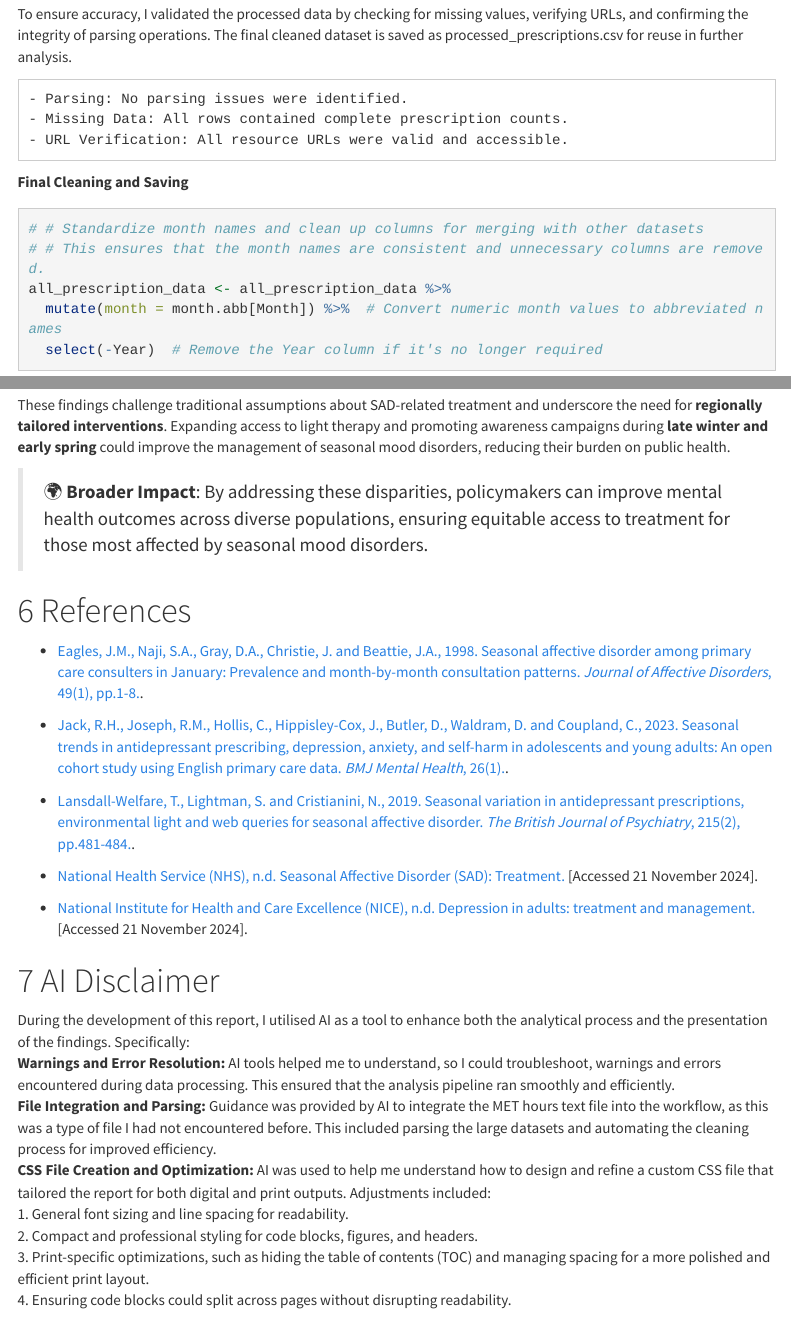
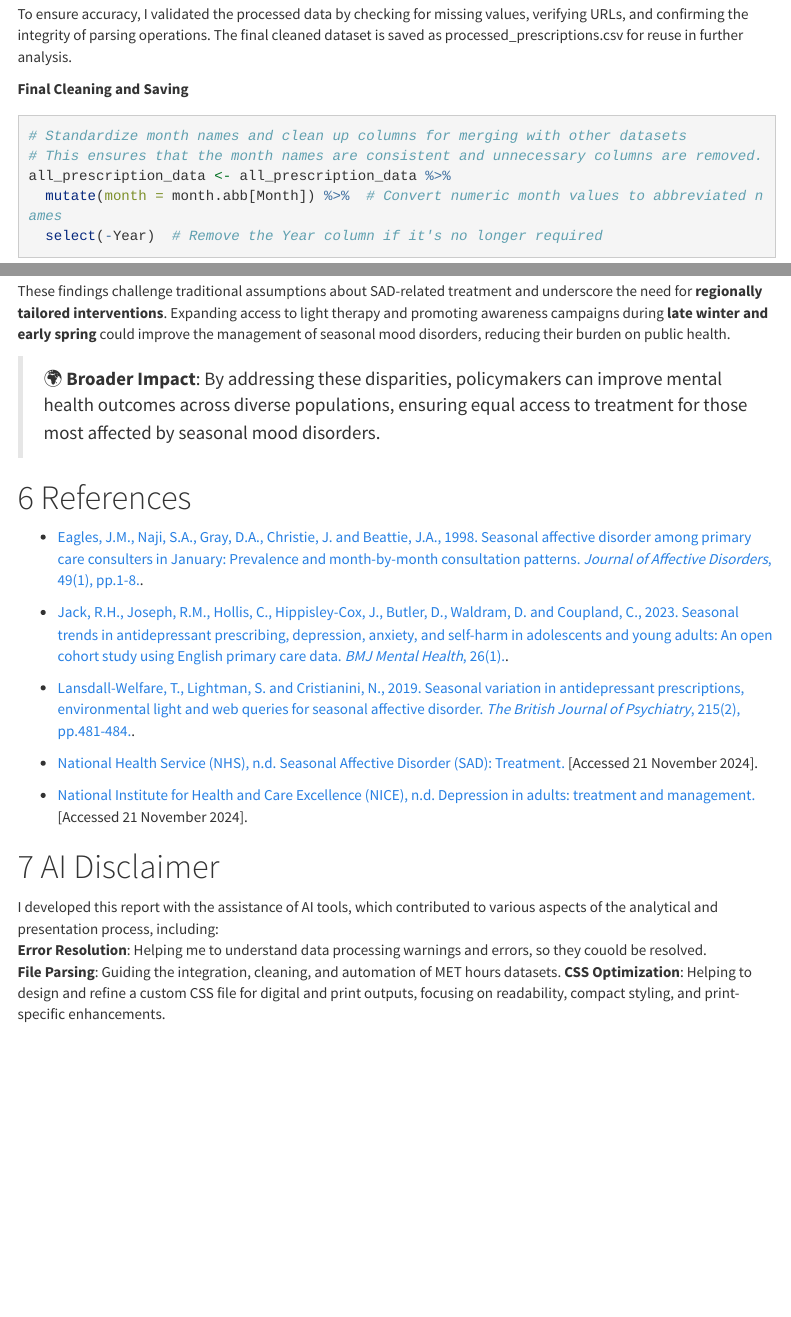
Before and after one commit to aanderson234/B172262, an R Markdown document (docs/index.Rmd): the page in a window 1100 px wide, from 4670 px down, and a second part further down, joined at a grey line. Rendered offline with R 4.5, knitr and Pandoc, with nearby package versions; folded parts are opened; some code elsewhere in the file could not run offline; a font, style sheet, LaTeX package, included part or bibliography that could not be used is replaced or left out; menus at the side of the page are left out; long lines of code are wrapped; column names are cleaned by a stand-in for the janitor package.

Commit message:
Final Report (Summative)

````diff
--- a/docs/index.Rmd
+++ b/docs/index.Rmd
@@ -181,14 +180,10 @@ all_prescription_data <- year_month_grid %>%
 **Validation**
 To ensure accuracy, I validated the processed data by checking for missing values, verifying URLs, and confirming the integrity of parsing operations. The final cleaned dataset is saved as processed_prescriptions.csv for reuse in further analysis.
 
-    - Parsing: No parsing issues were identified.
-    - Missing Data: All rows contained complete prescription counts.
-    - URL Verification: All resource URLs were valid and accessible.
-
 **Final Cleaning and Saving**
 ```{r, final cleaning of prescription data}
-# # Standardize month names and clean up columns for merging with other datasets
-# # This ensures that the month names are consistent and unnecessary columns are removed.
+# Standardize month names and clean up columns for merging with other datasets
+# This ensures that the month names are consistent and unnecessary columns are removed.
 all_prescription_data <- all_prescription_data %>%
   mutate(month = month.abb[Month]) %>%  # Convert numeric month values to abbreviated names
   select(-Year)  # Remove the Year column if it's no longer required
@@ -618,13 +599,11 @@ To address these limitations, future studies should:
 # Conclusion
 
 This analysis highlights significant temporal and regional variability in SSRI prescriptions across Scotland:
-
 - **Temporal Trends**: Peaks in **March**, **August**, and **November** suggest a **complex interaction** between environmental factors (e.g., sunlight) and societal drivers (e.g., stress).
 - **Regional Disparities**: Higher per-capita prescriptions in northern regions reflect **compounded challenges** of low sunlight exposure and limited access to alternative mental health resources.
-
 These findings challenge traditional assumptions about SAD-related treatment and underscore the need for **regionally tailored interventions**. Expanding access to light therapy and promoting awareness campaigns during **late winter and early spring** could improve the management of seasonal mood disorders, reducing their burden on public health.
 
-> 🌍 **Broader Impact**: By addressing these disparities, policymakers can improve mental health outcomes across diverse populations, ensuring equitable access to treatment for those most affected by seasonal mood disorders.
+> 🌍 **Broader Impact**: By addressing these disparities, policymakers can improve mental health outcomes across diverse populations, ensuring equal access to treatment for those most affected by seasonal mood disorders.
 
 # References
 
@@ -640,11 +619,7 @@ These findings challenge traditional assumptions about SAD-related treatment and
 
 # AI Disclaimer
 
-During the development of this report, I utilised AI as a tool to enhance both the analytical process and the presentation of the findings. Specifically:
-**Warnings and Error Resolution:** AI tools helped me to understand, so I could troubleshoot, warnings and errors encountered during data processing. This ensured that the analysis pipeline ran smoothly and efficiently.
-**File Integration and Parsing:** Guidance was provided by AI to integrate the MET hours text file into the workflow, as this was a type of file I had not encountered before. This included parsing the large datasets and automating the cleaning process for improved efficiency.
-**CSS File Creation and Optimization:** AI was used to help me understand how to design and refine a custom CSS file that tailored the report for both digital and print outputs. Adjustments included:
-    1. General font sizing and line spacing for readability.
-    2. Compact and professional styling for code blocks, figures, and headers.
-    3. Print-specific optimizations, such as hiding the table of contents (TOC) and   managing spacing for a more polished and efficient print layout.
-    4. Ensuring code blocks could split across pages without disrupting readability.
+I developed this report with the assistance of AI tools, which contributed to various aspects of the analytical and presentation process, including:
+**Error Resolution**: Helping me to understand data processing warnings and errors, so they couold be resolved.
+**File Parsing**: Guiding the integration, cleaning, and automation of MET hours datasets.
+**CSS Optimization**: Helping to design and refine a custom CSS file for digital and print outputs, focusing on readability, compact styling, and print-specific enhancements.
````
Also changed, not shown: docs/index.Rmd (39 more changed lines).
